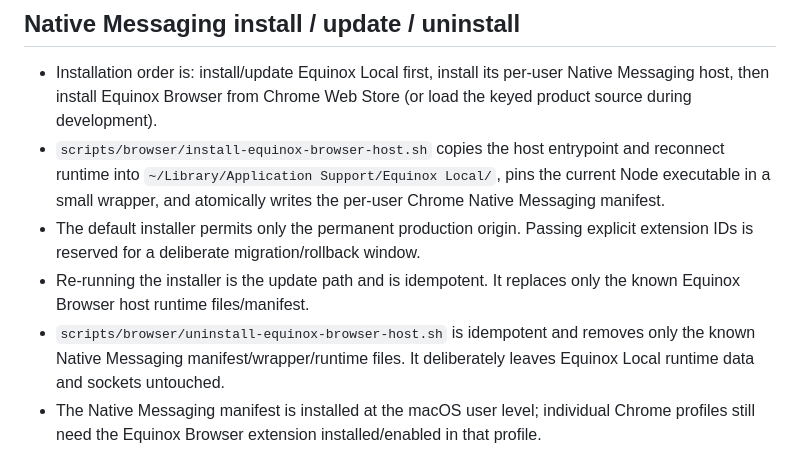
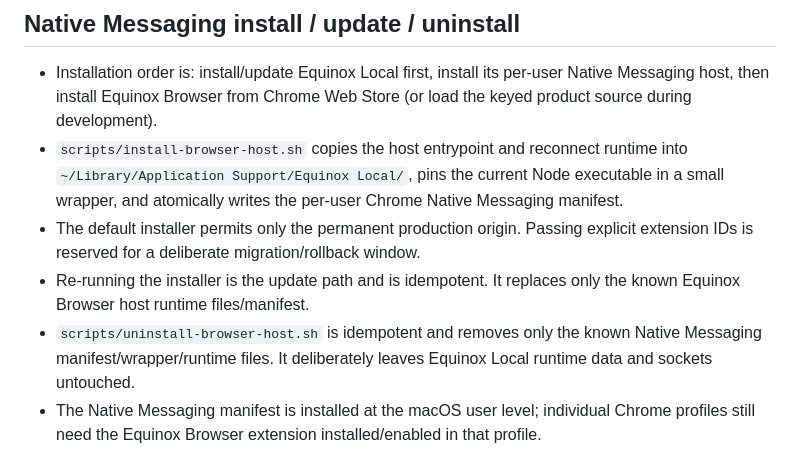
Before and after one commit to sametbasbug/equinox-local, a Markdown page: docs/browser/EQUINOX_BROWSER_PRODUCT.md, the part around the change. GitHub-like rendering.

Commit message:
docs: use canonical browser host paths (#97)

```diff
--- a/docs/browser/EQUINOX_BROWSER_PRODUCT.md
+++ b/docs/browser/EQUINOX_BROWSER_PRODUCT.md
@@ -45,10 +45,10 @@ The physical migration was live-proven without changing the permanent production
 ## Native Messaging install / update / uninstall
 
 - Installation order is: install/update Equinox Local first, install its per-user Native Messaging host, then install Equinox Browser from Chrome Web Store (or load the keyed product source during development).
-- `scripts/browser/install-equinox-browser-host.sh` copies the host entrypoint and reconnect runtime into `~/Library/Application Support/Equinox Local/`, pins the current Node executable in a small wrapper, and atomically writes the per-user Chrome Native Messaging manifest.
+- `scripts/install-browser-host.sh` copies the host entrypoint and reconnect runtime into `~/Library/Application Support/Equinox Local/`, pins the current Node executable in a small wrapper, and atomically writes the per-user Chrome Native Messaging manifest.
 - The default installer permits only the permanent production origin. Passing explicit extension IDs is reserved for a deliberate migration/rollback window.
 - Re-running the installer is the update path and is idempotent. It replaces only the known Equinox Browser host runtime files/manifest.
-- `scripts/browser/uninstall-equinox-browser-host.sh` is idempotent and removes only the known Native Messaging manifest/wrapper/runtime files. It deliberately leaves Equinox Local runtime data and sockets untouched.
+- `scripts/uninstall-browser-host.sh` is idempotent and removes only the known Native Messaging manifest/wrapper/runtime files. It deliberately leaves Equinox Local runtime data and sockets untouched.
 - The Native Messaging manifest is installed at the macOS user level; individual Chrome profiles still need the Equinox Browser extension installed/enabled in that profile.
 
 ## Agent Browser vs. Your Browser
```
